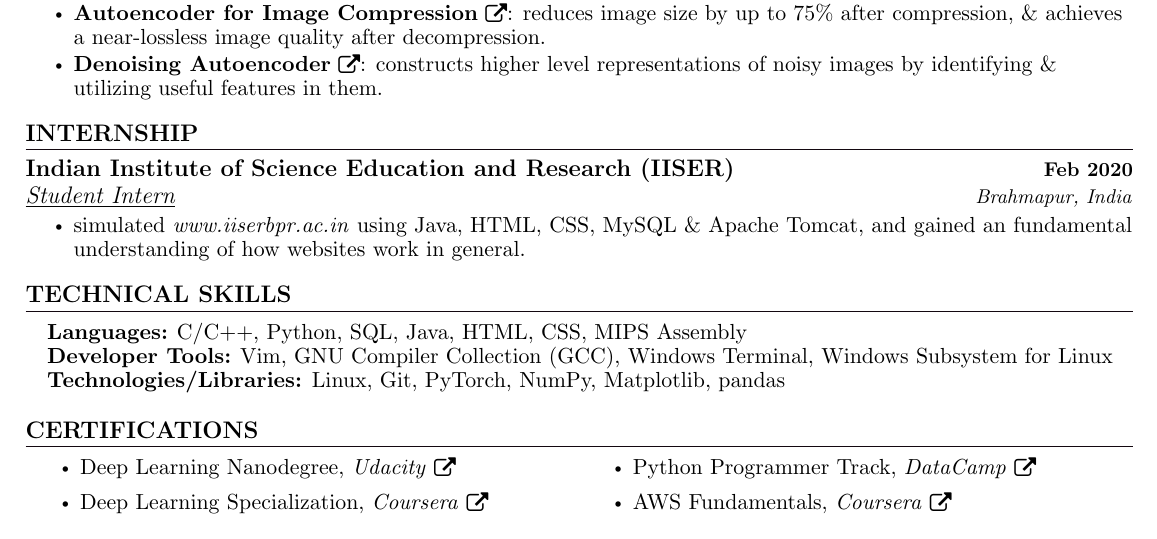
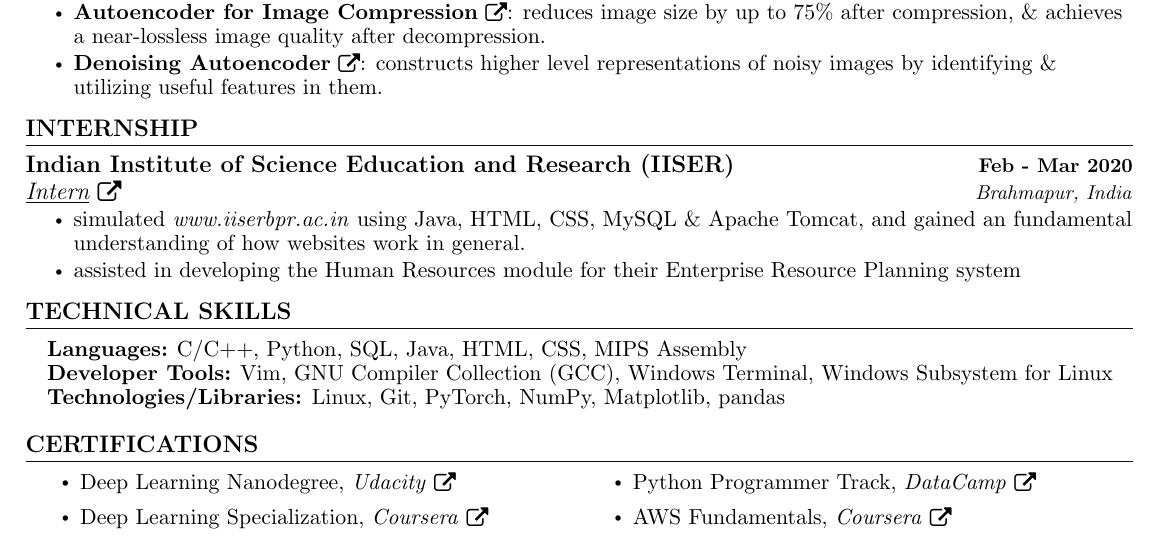
Before and after one commit to priyavrat-misra/resume, a LaTeX document (main.tex): part of the page, cut so that both start at the same text. The pictures show the PDF file Résumé.pdf that the author committed with the source.

Commit message:
add iiser exp letter

```diff
--- a/main.tex
+++ b/main.tex
@@ -222,10 +222,11 @@
 \section{INTERNSHIP}
     \resumeSubHeadingListStart
       \resumeSubheading
-        {Indian Institute of Science Education and Research (IISER)}{Feb 2020}
-        {\underline{Student Intern}}{Brahmapur, India}
+        {Indian Institute of Science Education and Research (IISER)}{Feb - Mar 2020}
+        {\href{https://drive.google.com/file/d/1MjAsp7TuGCDzTJeRRi4D6GTi0dCwG9xk/view?usp=sharing}{\underline{Intern}} {\raisebox{-0.1\height}\faExternalLink}}{Brahmapur, India}
         \resumeItemListStart
           \resumeItem{\normalsize{simulated \textit{www.iiserbpr.ac.in} using Java, HTML, CSS, MySQL \& Apache Tomcat, and gained an fundamental understanding of how websites work in general.}}
+          \resumeItem{\normalsize{assisted in developing the Human Resources module for their Enterprise Resource Planning system}}
         \resumeItemListEnd
     \resumeSubHeadingListEnd
 \vspace{-12pt}
```
Also changed, not shown: Résumé.pdf.
